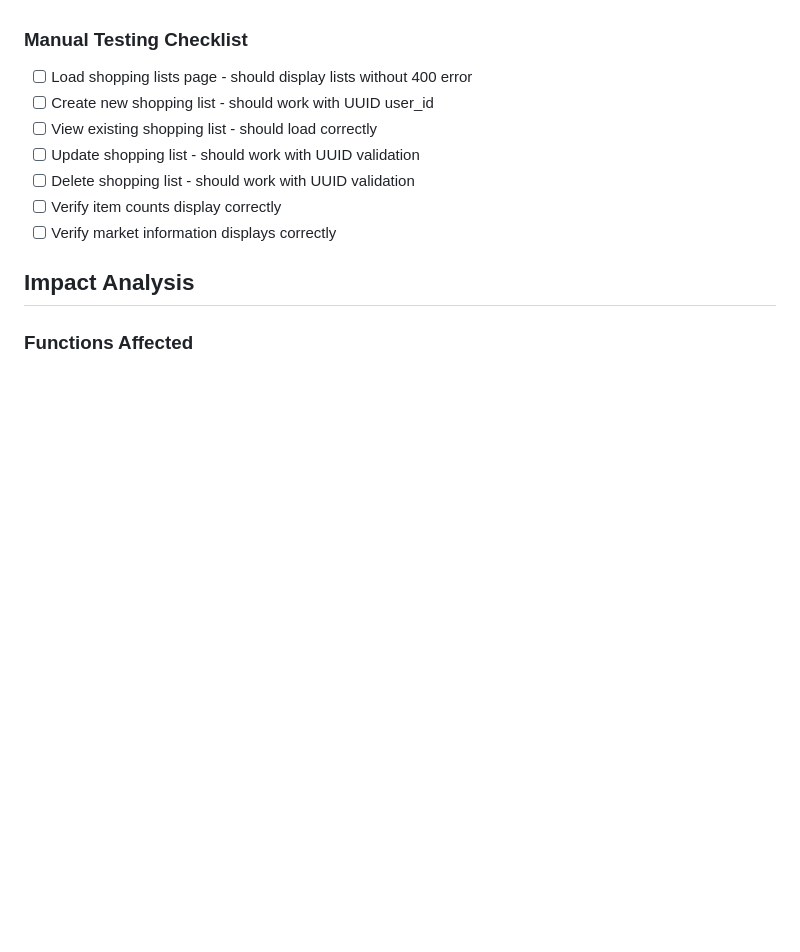
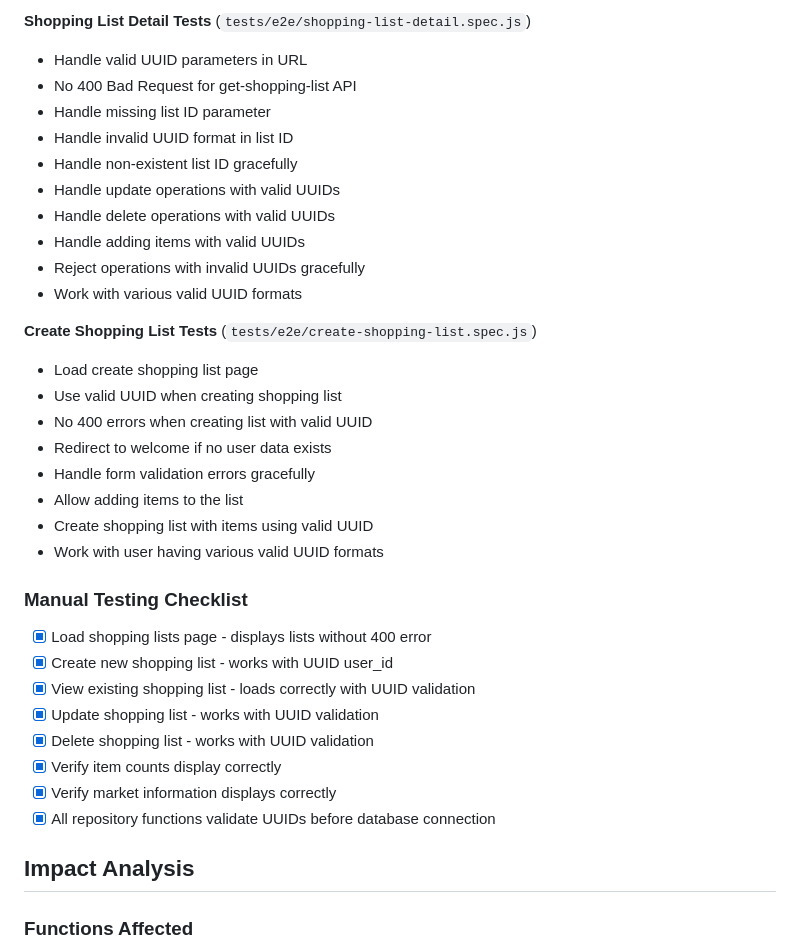
Before and after one commit to ebersonra/shopping-lists-app, a Markdown page: FIX_DOCUMENTATION.md, the part around one of its changes. GitHub-like rendering; blank space fills up the shorter version.

```diff
--- a/FIX_DOCUMENTATION.md
+++ b/FIX_DOCUMENTATION.md
@@ -119,12 +171,34 @@ npm test tests/uuid-validation.test.js
+**Shopping List Detail Tests** (`tests/e2e/shopping-list-detail.spec.js`)
+- Handle valid UUID parameters in URL
+- No 400 Bad Request for get-shopping-list API
+- Handle missing list ID parameter
+- Handle invalid UUID format in list ID
+- Handle non-existent list ID gracefully
+- Handle update operations with valid UUIDs
+- Handle delete operations with valid UUIDs
+- Handle adding items with valid UUIDs
+- Reject operations with invalid UUIDs gracefully
+- Work with various valid UUID formats
+
+**Create Shopping List Tests** (`tests/e2e/create-shopping-list.spec.js`)
+- Load create shopping list page
+- Use valid UUID when creating shopping list
+- No 400 errors when creating list with valid UUID
+- Redirect to welcome if no user data exists
+- Handle form validation errors gracefully
+- Allow adding items to the list
+- Create shopping list with items using valid UUID
+- Work with user having various valid UUID formats
 
 ### Manual Testing Checklist
-- [ ] Load shopping lists page - should display lists without 400 error
-- [ ] Create new shopping list - should work with UUID user_id
-- [ ] View existing shopping list - should load correctly
-- [ ] Update shopping list - should work with UUID validation
-- [ ] Delete shopping list - should work with UUID validation
-- [ ] Verify item counts display correctly
-- [ ] Verify market information displays correctly
+- [x] Load shopping lists page - displays lists without 400 error
+- [x] Create new shopping list - works with UUID user_id
+- [x] View existing shopping list - loads correctly with UUID validation
+- [x] Update shopping list - works with UUID validation
+- [x] Delete shopping list - works with UUID validation
+- [x] Verify item counts display correctly
+- [x] Verify market information displays correctly
+- [x] All repository functions validate UUIDs before database connection
 
 ## Impact Analysis
 
```
Also changed, not shown: other parts of FIX_DOCUMENTATION.md (+63 -11 lines), TEST_COVERAGE.md (added, +251 -0 lines).
